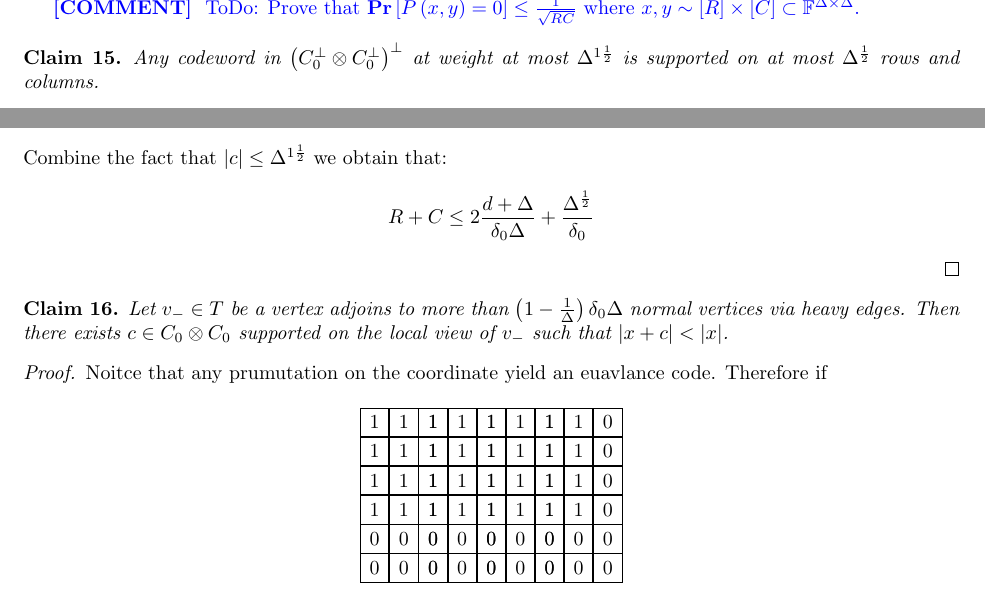
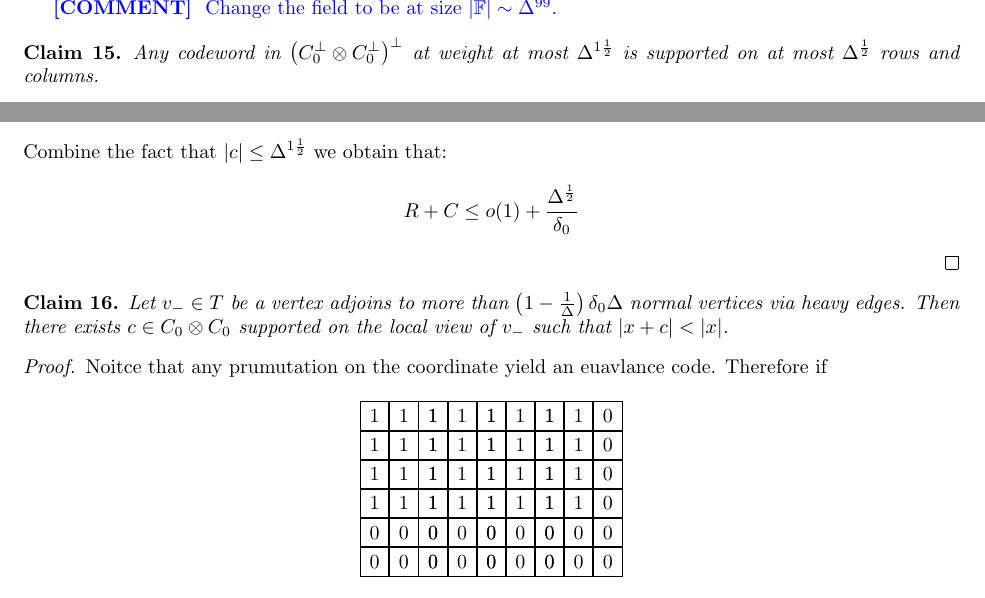
Before and after one commit to dudupo/Academic, a LaTeX paper (projects/NLTES_project/ltc_ldpc/ldpc_ltc.tex, which reads projects/NLTES_project/ltc_ldpc/draft.tex): two parts of page 14 of 15, joined at a grey line, cut at the place of the change. Compiled offline with pdfLaTeX.

Commit message:
compiling -Sat Apr  1 10:12:20 PM IDT 2023

```diff
--- a/projects/NLTES_project/ltc_ldpc/draft.tex
+++ b/projects/NLTES_project/ltc_ldpc/draft.tex
@@ -58,7 +58,7 @@ Suppose that we have vertex $v_{-}$ which any of his positive neighbors contribu
 Consider base element $ C_{0} \otimes \mathbb{F} $, denote it by $c = g_{i} \otimes e_{j}$. And notice that $c$ has representation in $F[x,y]$ of $\prod_{y^{\prime} \neq j}{\left( y - y^{\prime} \right) }g_{i}\left( x \right)$. By the fact that $g_{i}\left( x \right) \in C_{0} $ we have that degree of $c$ is at most $\Delta + \delta$. Hence any element in the subspace of $C_{0} \otimes \mathbb{F}$ is a polynomial at degree at most $\Delta + d$.
 \end{proof}
 
-\ctt{ ToDo: Prove that $\prb{ P\left(x,y\right) = 0  } \le \frac{1}{\sqrt{RC}}$ where $x,y\sim [R]\times [C] \subset \mathbb{F}^{\Delta\times\Delta}$.  }
+\ctt{ Change the field to be at size $|\mathbb{F}| \sim \Delta^{99}$.}
 
 \begin{claim}
   \label{claim:lim}
@@ -76,7 +76,7 @@ Consider base element $ C_{0} \otimes \mathbb{F} $, denote it by $c = g_{i} \oti
   Combine the fact that $|c| \le \Delta^{1 \frac{1}{2}}$ we obtain that:
   \begin{equation*}
     \begin{split}
-      R + C \le 2\frac{d + \Delta}{\delta_{0} \Delta} + \frac{\Delta^{\frac{1}{2}}}{\delta_{0}}
+      R + C \le o(1) + \frac{\Delta^{\frac{1}{2}}}{\delta_{0}}
     \end{split}
   \end{equation*}
 \end{proof}
```
Also changed, not shown: projects/pdfs/ldpc_ltc.pdf, projects/NLTES_project/ltc_ldpc/draft.tex (4 more changed lines).
